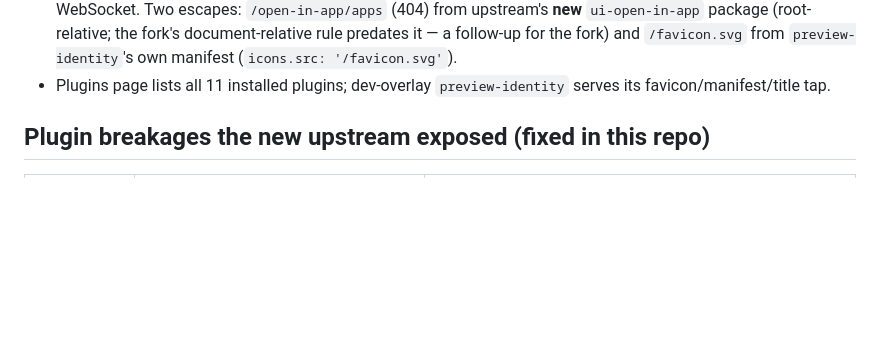
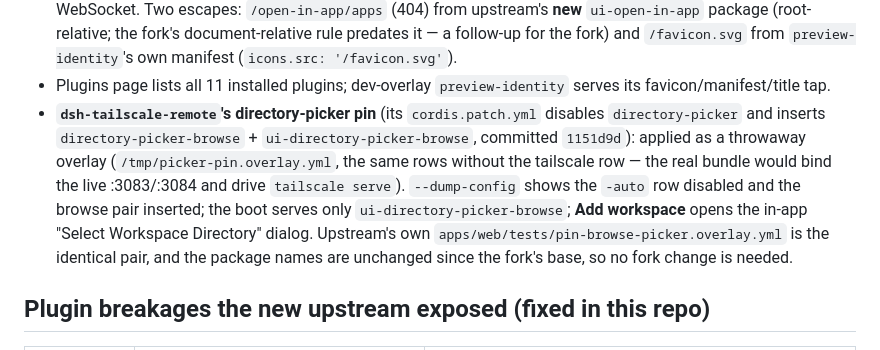
Before and after one commit to Demonstrandum/dsh-plugins, a Markdown page: recipes/rebase-fork-on-upstream.md, the part around the change. GitHub-like rendering; blank space fills up the shorter version.

Commit message:
recipe(rebase): the tailscale-remote directory-picker pin verified on the rebased DSH

```diff
--- a/recipes/rebase-fork-on-upstream.md
+++ b/recipes/rebase-fork-on-upstream.md
@@ -118,6 +118,16 @@ pristine `upstream/master`** (checked in a second worktree: `git worktree add
   `/favicon.svg` from `preview-identity`'s own manifest (`icons.src: '/favicon.svg'`).
 - Plugins page lists all 11 installed plugins; dev-overlay `preview-identity`
   serves its favicon/manifest/title tap.
+- **`dsh-tailscale-remote`'s directory-picker pin** (its `cordis.patch.yml`
+  disables `directory-picker` and inserts `directory-picker-browse` +
+  `ui-directory-picker-browse`, committed `1151d9d`): applied as a throwaway
+  overlay (`/tmp/picker-pin.overlay.yml`, the same rows without the tailscale
+  row — the real bundle would bind the live :3083/:3084 and drive `tailscale
+  serve`). `--dump-config` shows the `-auto` row disabled and the browse pair
+  inserted; the boot serves only `ui-directory-picker-browse`; **Add workspace**
+  opens the in-app "Select Workspace Directory" dialog. Upstream's own
+  `apps/web/tests/pin-browse-picker.overlay.yml` is the identical pair, and the
+  package names are unchanged since the fork's base, so no fork change is needed.
 
 ## Plugin breakages the new upstream exposed (fixed in this repo)
 
```
